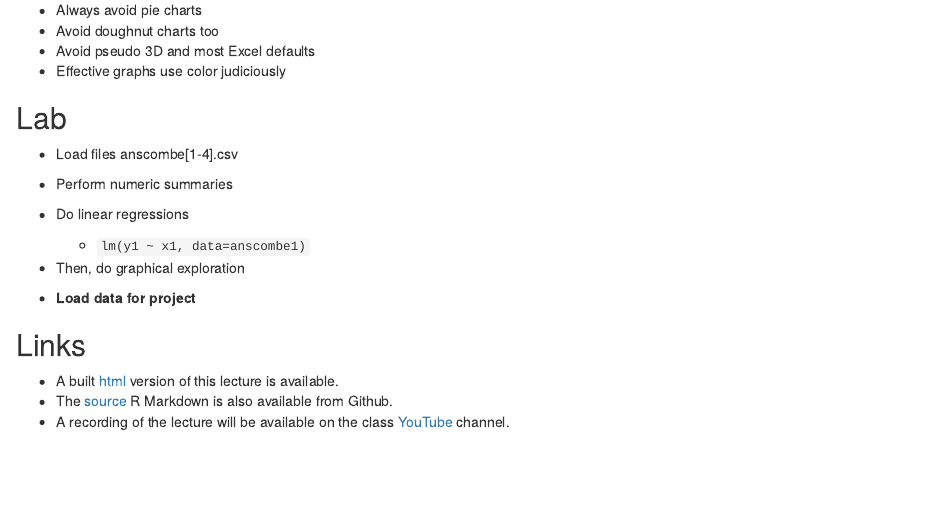
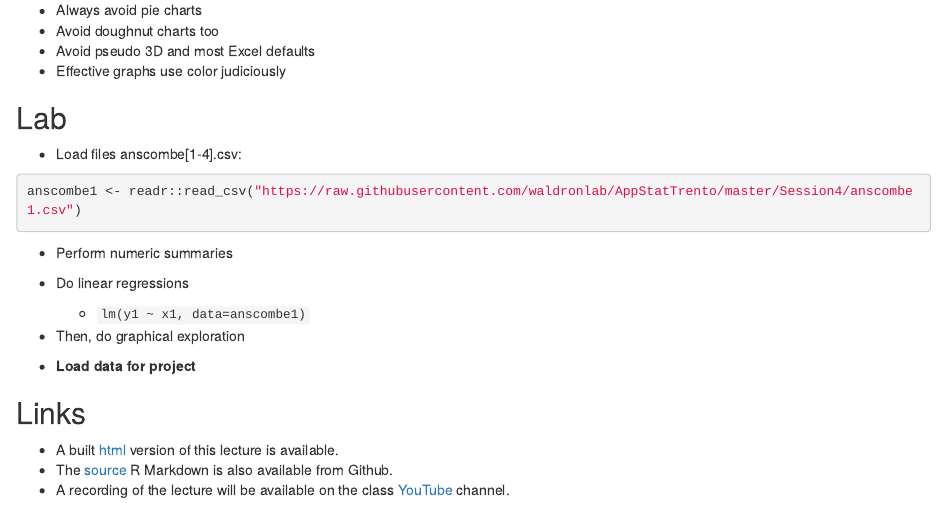
Before and after one commit to waldronlab/AppStatBio, an R Markdown document (Session4/Session 4 lecture.Rmd): the page in a window 1100 px wide, from 11780 px down. Rendered offline with R 4.5, knitr and Pandoc, with nearby package versions; code that draws random numbers runs with fixed seeds of ours; some code elsewhere in the file could not run offline.

Commit message:
code to read anscombe1

````diff
--- a/Session4/Session 4 lecture.Rmd
+++ b/Session4/Session 4 lecture.Rmd
@@ -488,7 +488,12 @@ RColorBrewer::display.brewer.all(n=7)
 
 ## Lab
 
-- Load files anscombe[1-4].csv
+- Load files anscombe[1-4].csv:
+
+```{r, eval=FALSE}
+anscombe1 <- readr::read_csv("https://raw.githubusercontent.com/waldronlab/AppStatTrento/master/Session4/anscombe1.csv")
+```
+
 - Perform numeric summaries
 - Do linear regressions
     - `lm(y1 ~ x1, data=anscombe1)`
````
